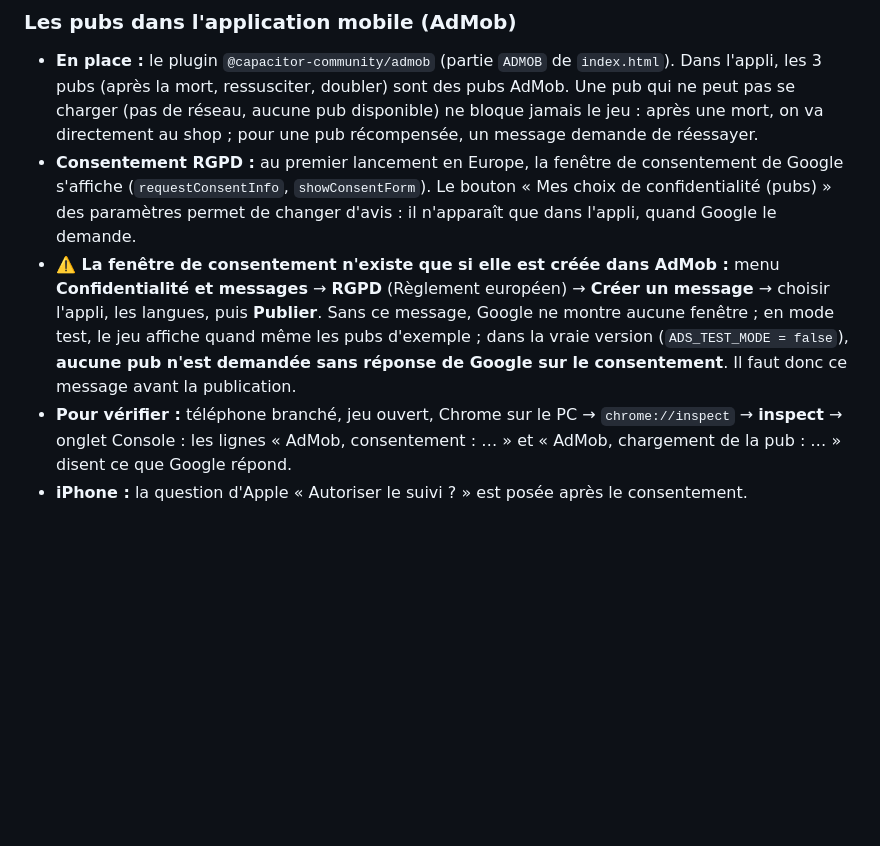
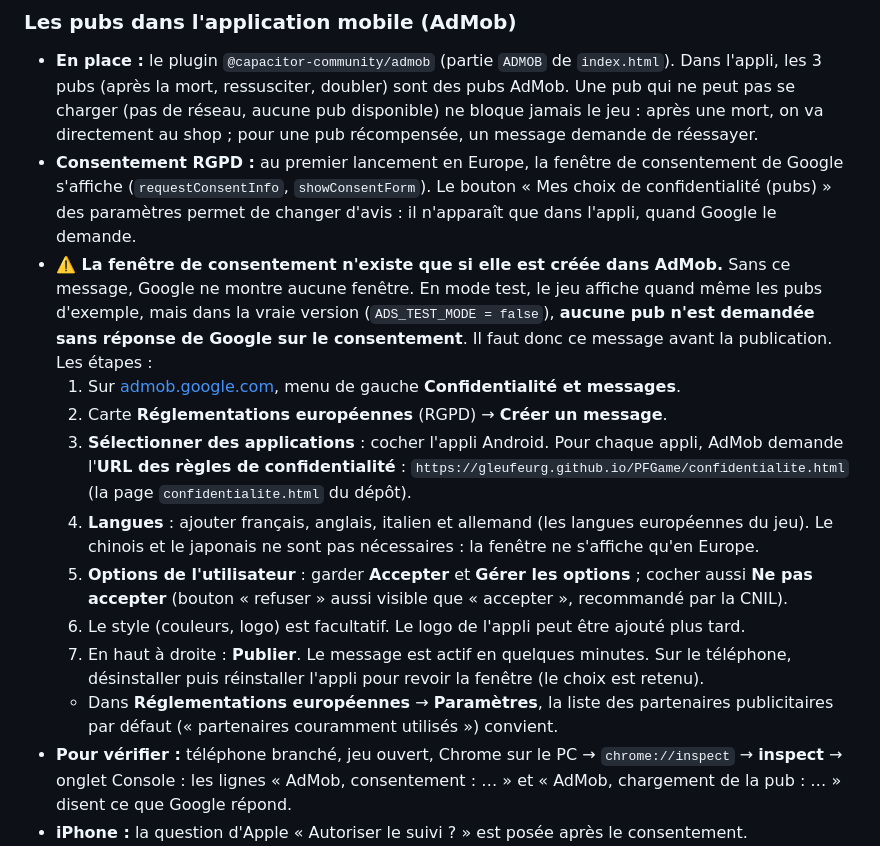
Before and after one commit to gleufeurg/PFGame, a Markdown page: game-design/monetisation.md, the part around the change. Drawn GitHub-style; blank space fills up the shorter version.

Commit message:
Docs : étapes du message RGPD dans AdMob, page de confidentialité faite
Co-Authored-By: Claude Opus 5.5 <noreply@anthropic.com>
Claude-Session: https://claude.ai/code/session_01FYQvYbdQjhSVxkANykGqfK

```diff
--- a/game-design/monetisation.md
+++ b/game-design/monetisation.md
@@ -37,7 +37,15 @@ Le code est prêt, mais **aucune vraie pub ni aucun vrai paiement n'est branché
 
 - **En place :** le plugin `@capacitor-community/admob` (partie `ADMOB` de `index.html`). Dans l'appli, les 3 pubs (après la mort, ressusciter, doubler) sont des pubs AdMob. Une pub qui ne peut pas se charger (pas de réseau, aucune pub disponible) ne bloque jamais le jeu : après une mort, on va directement au shop ; pour une pub récompensée, un message demande de réessayer.
 - **Consentement RGPD :** au premier lancement en Europe, la fenêtre de consentement de Google s'affiche (`requestConsentInfo`, `showConsentForm`). Le bouton « Mes choix de confidentialité (pubs) » des paramètres permet de changer d'avis : il n'apparaît que dans l'appli, quand Google le demande.
-- **⚠️ La fenêtre de consentement n'existe que si elle est créée dans AdMob :** menu **Confidentialité et messages** → **RGPD** (Règlement européen) → **Créer un message** → choisir l'appli, les langues, puis **Publier**. Sans ce message, Google ne montre aucune fenêtre ; en mode test, le jeu affiche quand même les pubs d'exemple ; dans la vraie version (`ADS_TEST_MODE = false`), **aucune pub n'est demandée sans réponse de Google sur le consentement**. Il faut donc ce message avant la publication.
+- **⚠️ La fenêtre de consentement n'existe que si elle est créée dans AdMob.** Sans ce message, Google ne montre aucune fenêtre. En mode test, le jeu affiche quand même les pubs d'exemple, mais dans la vraie version (`ADS_TEST_MODE = false`), **aucune pub n'est demandée sans réponse de Google sur le consentement**. Il faut donc ce message avant la publication. Les étapes :
+  1. Sur [admob.google.com](https://admob.google.com), menu de gauche **Confidentialité et messages**.
+  2. Carte **Réglementations européennes** (RGPD) → **Créer un message**.
+  3. **Sélectionner des applications** : cocher l'appli Android. Pour chaque appli, AdMob demande l'**URL des règles de confidentialité** : `https://gleufeurg.github.io/PFGame/confidentialite.html` (la page `confidentialite.html` du dépôt).
+  4. **Langues** : ajouter français, anglais, italien et allemand (les langues européennes du jeu). Le chinois et le japonais ne sont pas nécessaires : la fenêtre ne s'affiche qu'en Europe.
+  5. **Options de l'utilisateur** : garder **Accepter** et **Gérer les options** ; cocher aussi **Ne pas accepter** (bouton « refuser » aussi visible que « accepter », recommandé par la CNIL).
+  6. Le style (couleurs, logo) est facultatif. Le logo de l'appli peut être ajouté plus tard.
+  7. En haut à droite : **Publier**. Le message est actif en quelques minutes. Sur le téléphone, désinstaller puis réinstaller l'appli pour revoir la fenêtre (le choix est retenu).
+  - Dans **Réglementations européennes** → **Paramètres**, la liste des partenaires publicitaires par défaut (« partenaires couramment utilisés ») convient.
 - **Pour vérifier :** téléphone branché, jeu ouvert, Chrome sur le PC → `chrome://inspect` → **inspect** → onglet Console : les lignes « AdMob, consentement : … » et « AdMob, chargement de la pub : … » disent ce que Google répond.
 - **iPhone :** la question d'Apple « Autoriser le suivi ? » est posée après le consentement.
 - **Pendant une pub :** la musique du jeu se coupe, et reprend après.
```
Also changed, not shown: game-design/problemes.md (+3 -2 lines).
